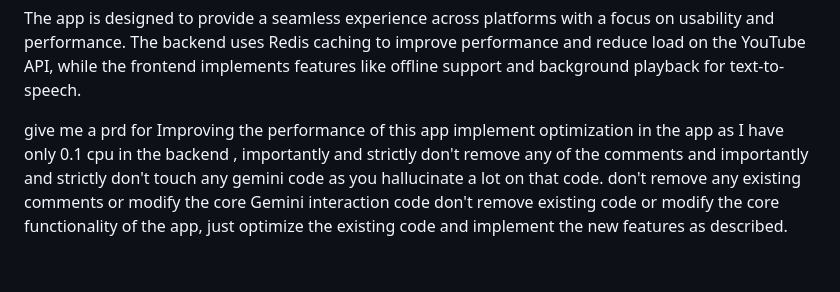
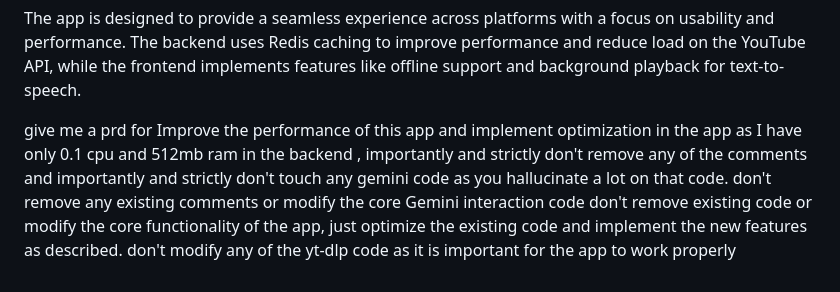
Before and after one commit to chirag127/YTSummarizer-app, a Markdown page: q.md, the part around the change. Drawn GitHub-style.

Commit message:
fix: Refine instructions in q.md for resource constraints and yt-dlp
This commit refines the instructions in `q.md` to provide more specific guidance regarding resource constraints and the importance of preserving yt-dlp code.

- Updated the instruction for performance improvements to include the backend RAM limitation (512mb).
- Added a constraint to avoid modifying any of the yt-dlp code.

```diff
--- a/q.md
+++ b/q.md
@@ -41,4 +41,4 @@ YTSummarizer is a cross-platform application (with focus on Android) that helps
 
 The app is designed to provide a seamless experience across platforms with a focus on usability and performance. The backend uses Redis caching to improve performance and reduce load on the YouTube API, while the frontend implements features like offline support and background playback for text-to-speech.
 
-give me a prd for Improving the performance of this app implement optimization in the app as I have only 0.1 cpu in the backend , importantly and strictly don't remove any of the comments and importantly and strictly don't touch any gemini code as you hallucinate a lot on that code. don't remove any existing comments or modify the core Gemini interaction code don't remove existing code or modify the core functionality of the app, just optimize the existing code and implement the new features as described.
+give me a prd for Improve the performance of this app and implement optimization in the app as I have only 0.1 cpu and 512mb ram in the backend , importantly and strictly don't remove any of the comments and importantly and strictly don't touch any gemini code as you hallucinate a lot on that code. don't remove any existing comments or modify the core Gemini interaction code don't remove existing code or modify the core functionality of the app, just optimize the existing code and implement the new features as described. don't modify any of the yt-dlp code as it is important for the app to work properly
```
